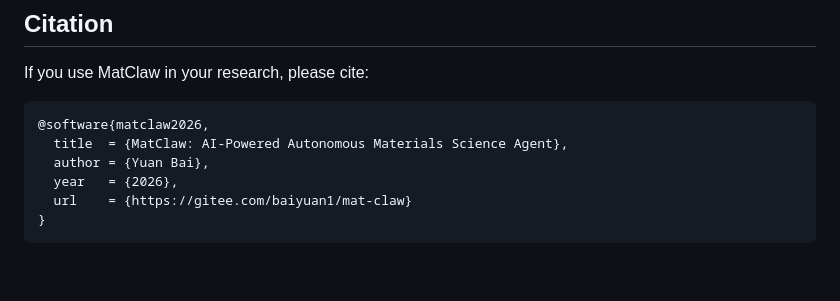
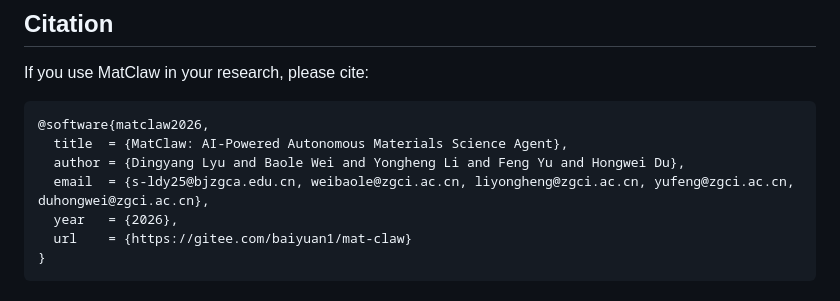
Before and after one commit to TheFermiSea/MatClaw, a Markdown page: README.md, the part around the change. Drawn GitHub-style; blank space fills up the shorter version.

Commit message:
Update citation: add all authors and emails
Co-Authored-By: Claude Opus 4.6 <noreply@anthropic.com>

````diff
--- a/README.md
+++ b/README.md
@@ -371,7 +371,8 @@ If you use MatClaw in your research, please cite:
 ```bibtex
 @software{matclaw2026,
   title  = {MatClaw: AI-Powered Autonomous Materials Science Agent},
-  author = {Yuan Bai},
+  author = {Dingyang Lyu and Baole Wei and Yongheng Li and Feng Yu and Hongwei Du},
+  email  = {s-ldy25@bjzgca.edu.cn, weibaole@zgci.ac.cn, liyongheng@zgci.ac.cn, yufeng@zgci.ac.cn, duhongwei@zgci.ac.cn},
   year   = {2026},
   url    = {https://gitee.com/baiyuan1/mat-claw}
 }
````
Also changed, not shown: README_zh.md (+2 -1 lines).
